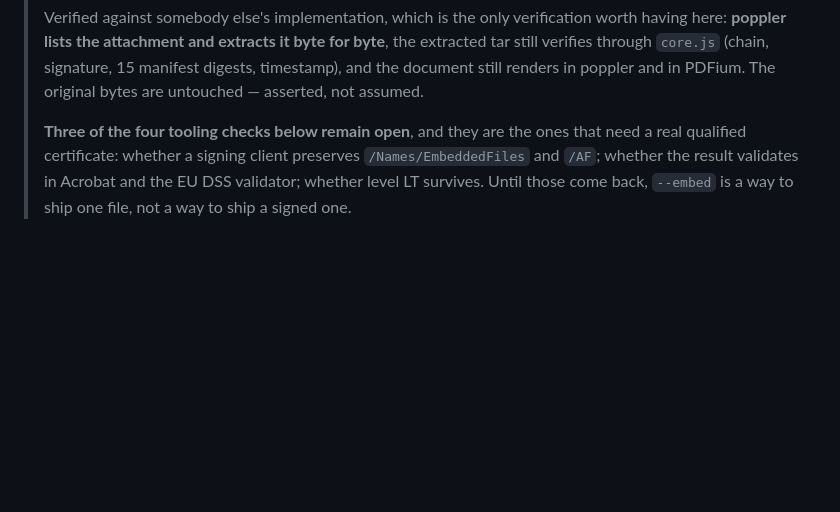
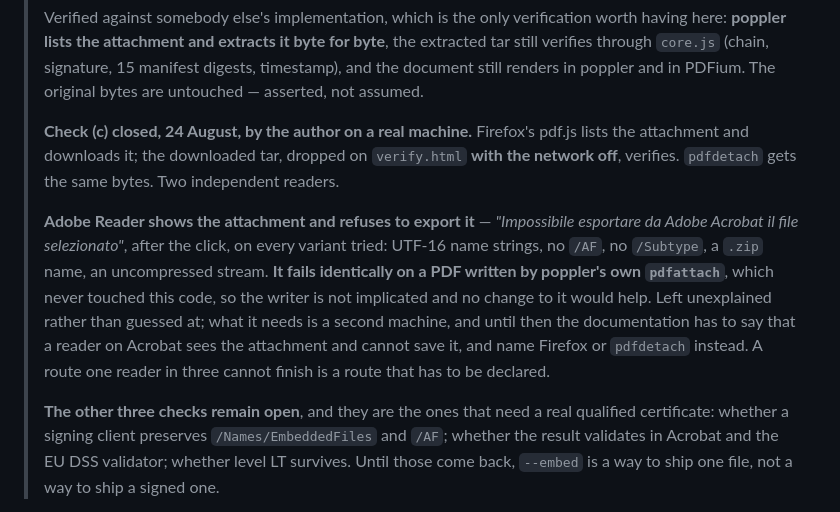
Before and after one commit to fchinaglia/colophon, a Markdown page: docs/plan-local-first.md, the part around the change. GitHub-like rendering; blank space fills up the shorter version.

Commit message:
plan: check (c) closed on two readers, and Acrobat named as unexplained
pdf.js lists and downloads the embedded bundle; the downloaded tar
verifies on verify.html with the network off. pdfdetach gets the same
bytes. Two independent implementations.

Adobe Reader shows the attachment and refuses to export it, on every
variant tried — and identically on a PDF written by poppler's own
pdfattach, which never touched this code. So the writer is not
implicated, and no change to it would help. Recorded as unexplained
rather than guessed at.

Co-Authored-By: Claude Opus 5 (1M context) <noreply@anthropic.com>

```diff
--- a/docs/plan-local-first.md
+++ b/docs/plan-local-first.md
@@ -244,7 +244,21 @@ chooser.
 > timestamp), and the document still renders in poppler and in PDFium. The original bytes
 > are untouched — asserted, not assumed.
 >
-> **Three of the four tooling checks below remain open**, and they are the ones that need
+> **Check (c) closed, 24 August, by the author on a real machine.** Firefox's pdf.js lists
+> the attachment and downloads it; the downloaded tar, dropped on `verify.html` **with the
+> network off**, verifies. `pdfdetach` gets the same bytes. Two independent readers.
+>
+> **Adobe Reader shows the attachment and refuses to export it** — *"Impossibile esportare
+> da Adobe Acrobat il file selezionato"*, after the click, on every variant tried:
+> UTF-16 name strings, no `/AF`, no `/Subtype`, a `.zip` name, an uncompressed stream.
+> **It fails identically on a PDF written by poppler's own `pdfattach`**, which never
+> touched this code, so the writer is not implicated and no change to it would help. Left
+> unexplained rather than guessed at; what it needs is a second machine, and until then
+> the documentation has to say that a reader on Acrobat sees the attachment and cannot
+> save it, and name Firefox or `pdfdetach` instead. A route one reader in three cannot
+> finish is a route that has to be declared.
+>
+> **The other three checks remain open**, and they are the ones that need
 > a real qualified certificate: whether a signing client preserves `/Names/EmbeddedFiles`
 > and `/AF`; whether the result validates in Acrobat and the EU DSS validator; whether
 > level LT survives. Until those come back, `--embed` is a way to ship one file, not a way
```
